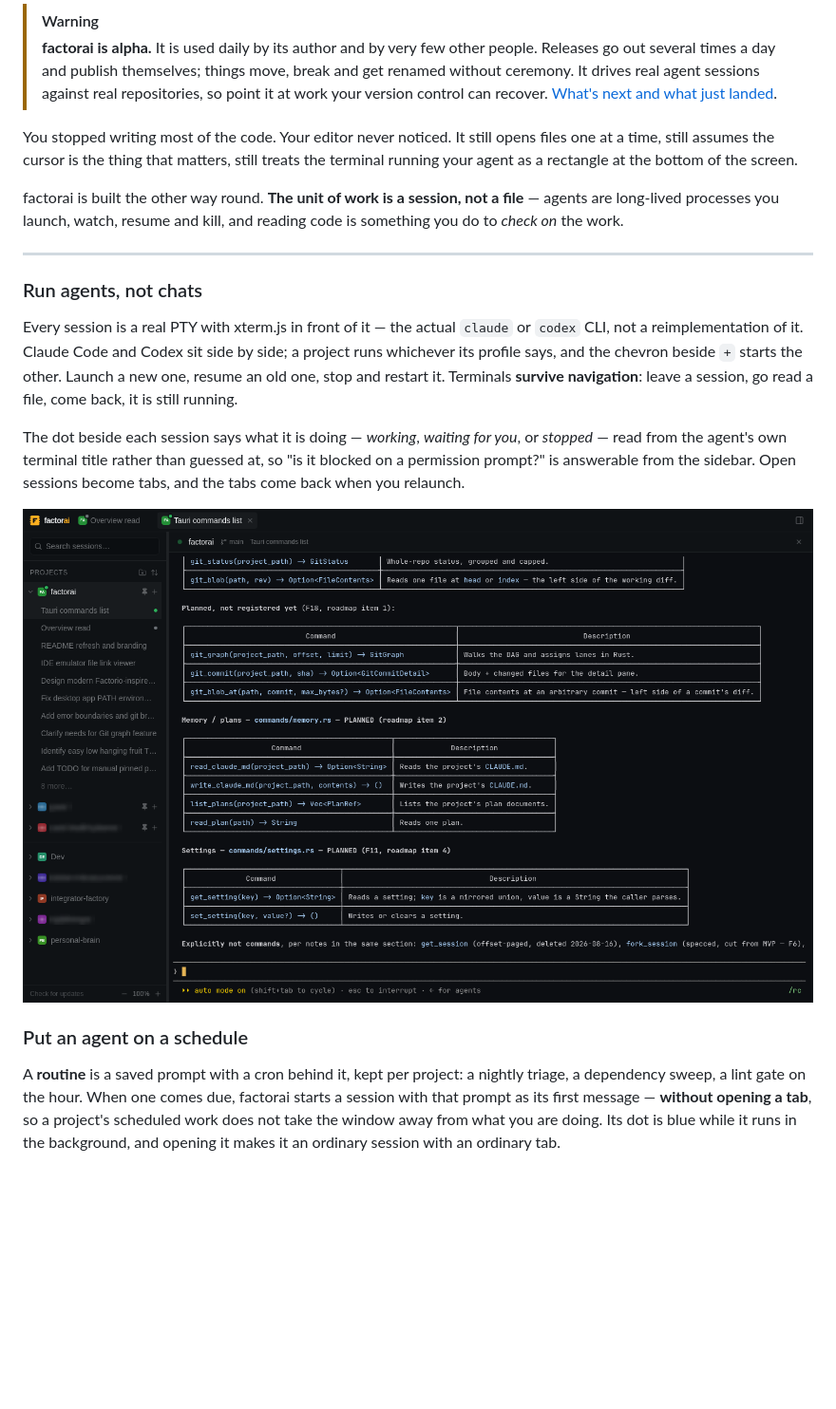
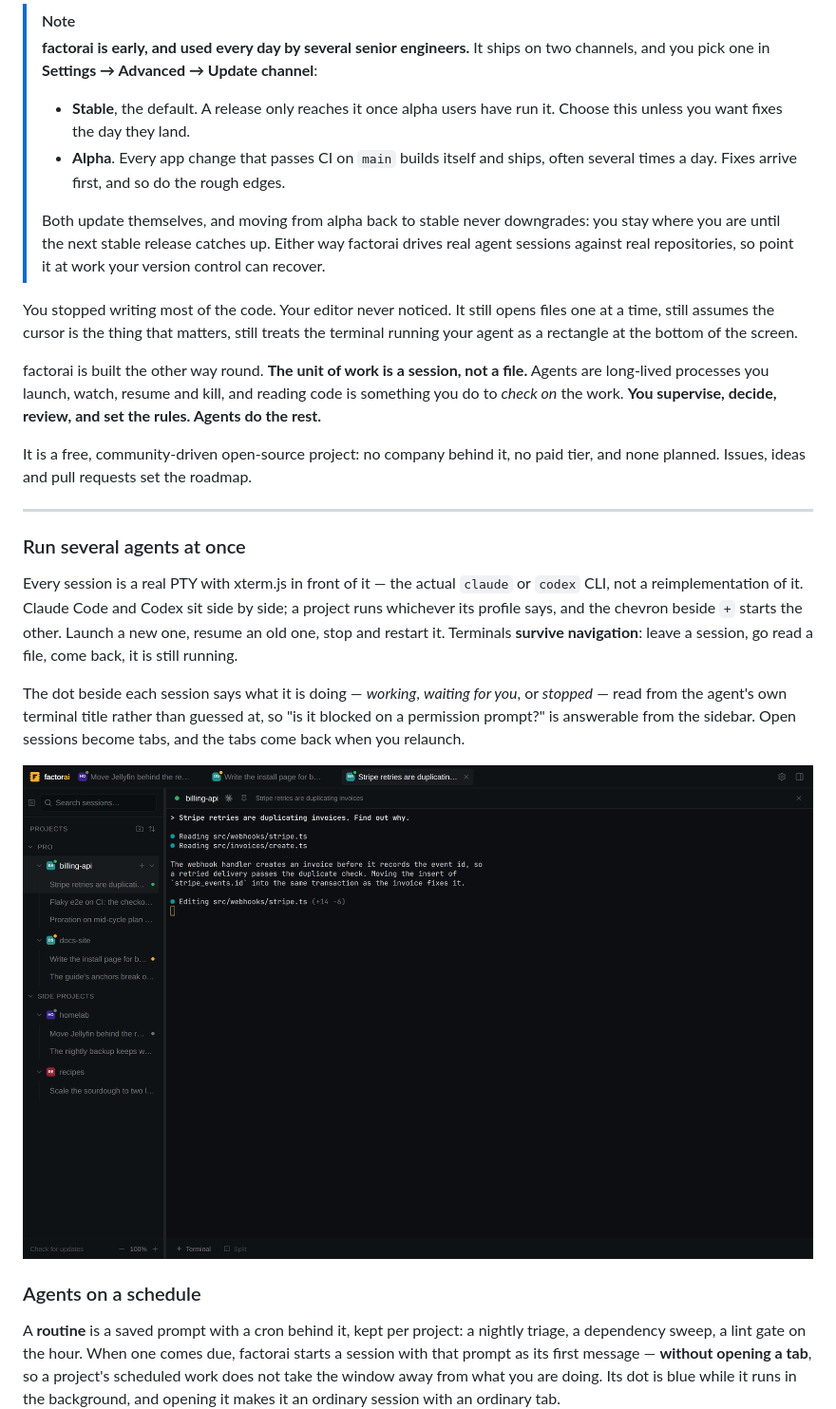
Before and after one commit to Nightbr/factorai, a Markdown page: README.md, the part around one of its changes. Shown at 95% size. Drawn GitHub-style; pictures changed too: assets/images/factorai-sessions.png; blank space fills up the shorter version.

```diff
--- a/README.md
+++ b/README.md
@@ -15,11 +17,19 @@ Agentic Development Environment for the AI era
 </div>
 
-> [!WARNING]
-> **factorai is alpha.** It is used daily by its author and by very few other
-> people. Releases go out several times a day and publish themselves; things
-> move, break and get renamed without ceremony. It drives real agent sessions
-> against real repositories, so point it at work your version control can
-> recover. [What's next and what just landed](specs/roadmap/).
+> [!NOTE]
+> **factorai is early, and used every day by several senior engineers.** It
+> ships on two channels, and you pick one in **Settings → Advanced → Update
+> channel**:
+>
+> - **Stable**, the default. A release only reaches it once alpha users have
+>   run it. Choose this unless you want fixes the day they land.
+> - **Alpha**. Every app change that passes CI on `main` builds itself and ships,
+>   often several times a day. Fixes arrive first, and so do the rough edges.
+>
+> Both update themselves, and moving from alpha back to stable never
+> downgrades: you stay where you are until the next stable release catches up.
+> Either way factorai drives real agent sessions against real repositories, so
+> point it at work your version control can recover.
 
 You stopped writing most of the code. Your editor never noticed. It still opens
 files one at a time, still assumes the cursor is the thing that matters, still
@@ -27,12 +37,16 @@ treats the terminal running your agent as a rectangle at the bottom of the
 screen.
 
 factorai is built the other way round. **The unit of work is a session, not a
-file** — agents are long-lived processes you launch, watch, resume and kill, and
-reading code is something you do to *check on* the work.
+file.** Agents are long-lived processes you launch, watch, resume and kill, and
+reading code is something you do to *check on* the work. **You supervise,
+decide, review, and set the rules. Agents do the rest.**
+
+It is a free, community-driven open-source project: no company behind it, no
+paid tier, and none planned. Issues, ideas and pull requests set the roadmap.
 
 ---
 
-### Run agents, not chats
+### Run several agents at once
 
 Every session is a real PTY with xterm.js in front of it — the actual `claude`
 or `codex` CLI, not a reimplementation of it. Claude Code and Codex sit side by
@@ -50,5 +64,5 @@ Open sessions become tabs, and the tabs come back when you relaunch.
 
-### Put an agent on a schedule
+### Agents on a schedule
 
 A **routine** is a saved prompt with a cron behind it, kept per project: a
 nightly triage, a dependency sweep, a lint gate on the hour. When one comes due,
```
Also changed, not shown: other parts of README.md (+18 -12 lines), scripts/qa/README.md (+1 -1 lines), specs/adr/0071-the-readme-is-illustrated-from-the-same-scripted-world-as-the-guide.md (added, +58 -0 lines), assets/images/factorai-changes.png, assets/images/factorai-graph.png, assets/images/factorai-routines.png, assets/images/factorai-search.png, 7 other files.
